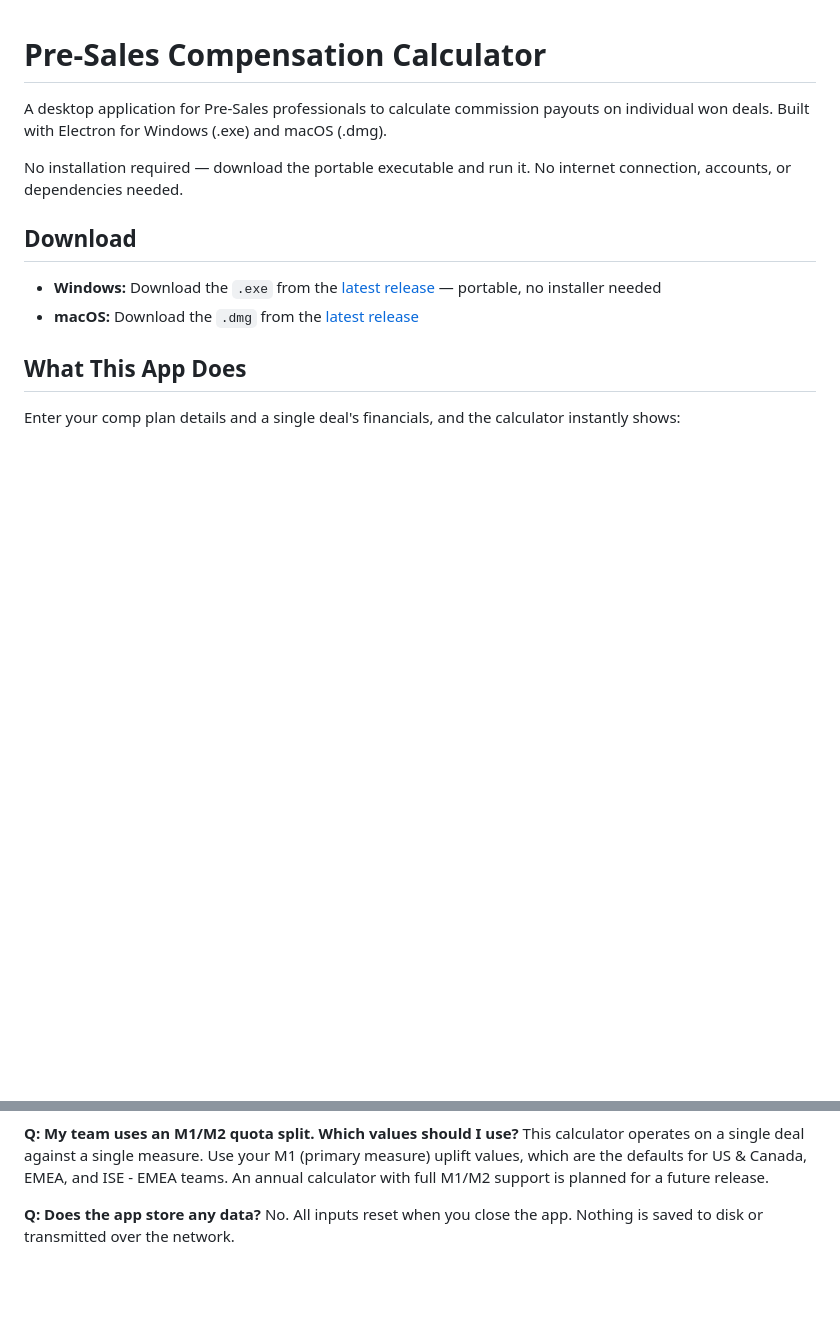
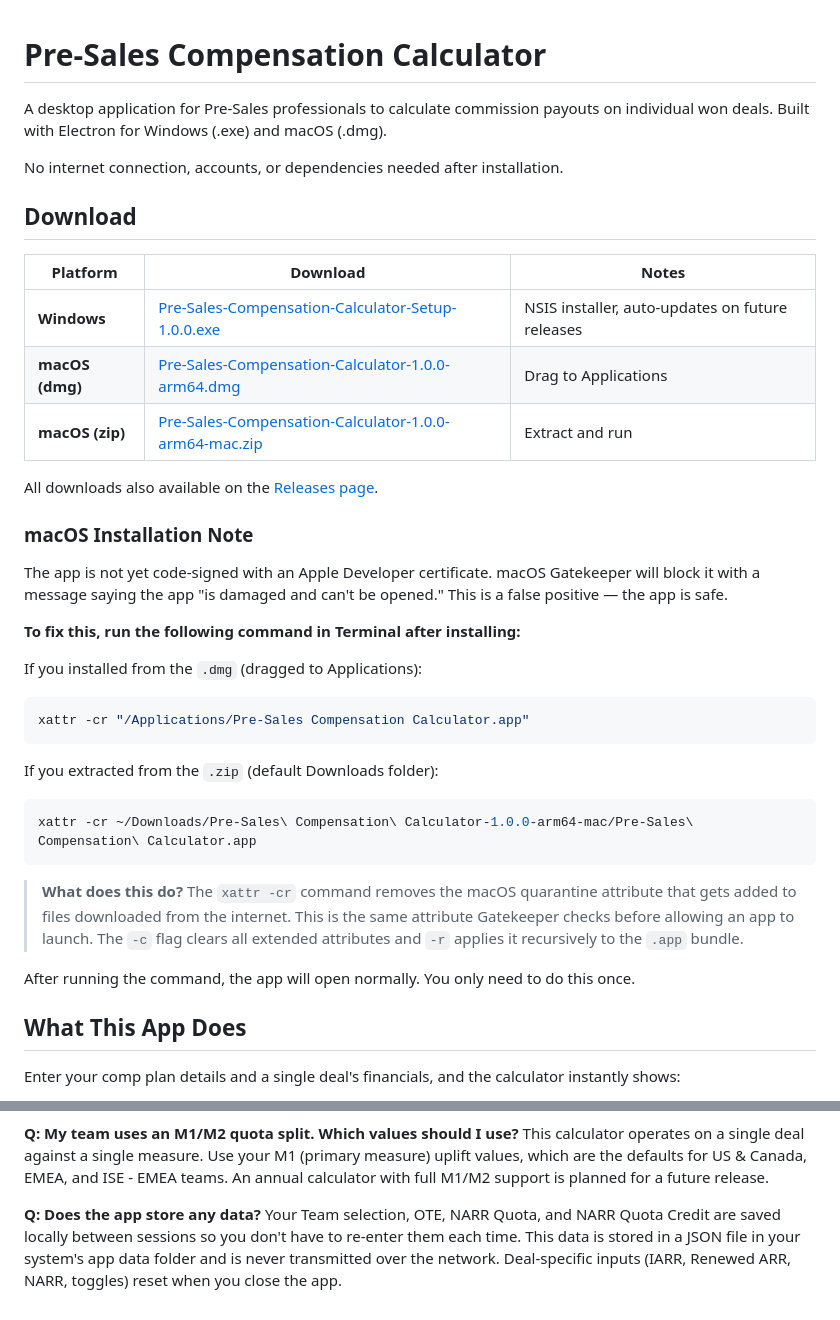
Before and after one commit to earnstaf/SE-Compensation-Calculator, a Markdown page: README.md, 2 parts joined by grey strips. Drawn GitHub-style; blank space fills up the shorter version.

Commit message:
Update README with direct download links, macOS install instructions, and corrected FAQ
Co-Authored-By: Claude Opus 4.6 (1M context) <noreply@anthropic.com>

````diff
--- a/README.md
+++ b/README.md
@@ -2,12 +2,37 @@
 
 A desktop application for Pre-Sales professionals to calculate commission payouts on individual won deals. Built with Electron for Windows (.exe) and macOS (.dmg).
 
-No installation required — download the portable executable and run it. No internet connection, accounts, or dependencies needed.
+No internet connection, accounts, or dependencies needed after installation.
 
 ## Download
 
-- **Windows:** Download the `.exe` from the [latest release](../../releases/latest) — portable, no installer needed
-- **macOS:** Download the `.dmg` from the [latest release](../../releases/latest)
+| Platform | Download | Notes |
+|----------|----------|-------|
+| **Windows** | [Pre-Sales-Compensation-Calculator-Setup-1.0.0.exe](https://github.com/earnstaf/SE-Compensation-Calculator/releases/download/v1.0.0/Pre-Sales-Compensation-Calculator-Setup-1.0.0.exe) | NSIS installer, auto-updates on future releases |
+| **macOS (dmg)** | [Pre-Sales-Compensation-Calculator-1.0.0-arm64.dmg](https://github.com/earnstaf/SE-Compensation-Calculator/releases/download/v1.0.0/Pre-Sales-Compensation-Calculator-1.0.0-arm64.dmg) | Drag to Applications |
+| **macOS (zip)** | [Pre-Sales-Compensation-Calculator-1.0.0-arm64-mac.zip](https://github.com/earnstaf/SE-Compensation-Calculator/releases/download/v1.0.0/Pre-Sales-Compensation-Calculator-1.0.0-arm64-mac.zip) | Extract and run |
+
+All downloads also available on the [Releases page](../../releases/latest).
+
+### macOS Installation Note
+
+The app is not yet code-signed with an Apple Developer certificate. macOS Gatekeeper will block it with a message saying the app "is damaged and can't be opened." This is a false positive — the app is safe.
+
+**To fix this, run the following command in Terminal after installing:**
+
+If you installed from the `.dmg` (dragged to Applications):
+```bash
+xattr -cr "/Applications/Pre-Sales Compensation Calculator.app"
+```
+
+If you extracted from the `.zip` (default Downloads folder):
+```bash
+xattr -cr ~/Downloads/Pre-Sales\ Compensation\ Calculator-1.0.0-arm64-mac/Pre-Sales\ Compensation\ Calculator.app
+```
+
+> **What does this do?** The `xattr -cr` command removes the macOS quarantine attribute that gets added to files downloaded from the internet. This is the same attribute Gatekeeper checks before allowing an app to launch. The `-c` flag clears all extended attributes and `-r` applies it recursively to the `.app` bundle.
+
+After running the command, the app will open normally. You only need to do this once.
 
 ## What This App Does
 
@@ -146,4 +171,4 @@ PSA uplift values have not been finalized. Select your PSA team and enter the up
 This calculator operates on a single deal against a single measure. Use your M1 (primary measure) uplift values, which are the defaults for US & Canada, EMEA, and ISE - EMEA teams. An annual calculator with full M1/M2 support is planned for a future release.
 
 **Q: Does the app store any data?**
-No. All inputs reset when you close the app. Nothing is saved to disk or transmitted over the network.
+Your Team selection, OTE, NARR Quota, and NARR Quota Credit are saved locally between sessions so you don't have to re-enter them each time. This data is stored in a JSON file in your system's app data folder and is never transmitted over the network. Deal-specific inputs (IARR, Renewed ARR, NARR, toggles) reset when you close the app.
````
